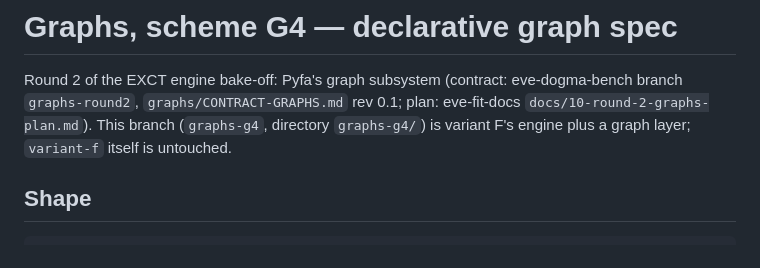
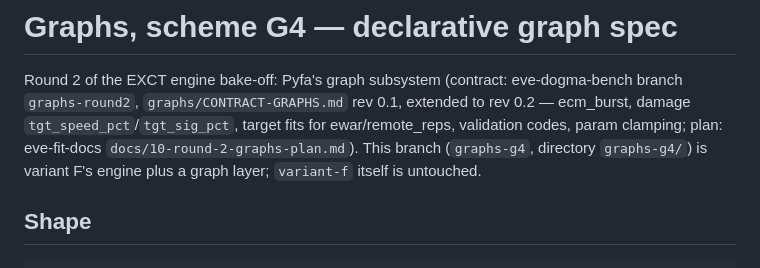
Before and after one commit to EX-CT/EXFA-Engine, a Markdown page: graphs-g4/GRAPHS.md, the part around the change. Drawn GitHub-style.

```diff
--- a/graphs-g4/GRAPHS.md
+++ b/graphs-g4/GRAPHS.md
@@ -1,7 +1,8 @@
 # Graphs, scheme G4 — declarative graph spec
 
 Round 2 of the EXCT engine bake-off: Pyfa's graph subsystem (contract: eve-dogma-bench branch `graphs-round2`,
-`graphs/CONTRACT-GRAPHS.md` rev 0.1; plan: eve-fit-docs `docs/10-round-2-graphs-plan.md`). This branch
+`graphs/CONTRACT-GRAPHS.md` rev 0.1, extended to rev 0.2 — ecm_burst, damage `tgt_speed_pct`/`tgt_sig_pct`,
+target fits for ewar/remote_reps, validation codes, param clamping; plan: eve-fit-docs `docs/10-round-2-graphs-plan.md`). This branch
 (`graphs-g4`, directory `graphs-g4/`) is variant F's engine plus a graph layer; `variant-f` itself is untouched.
 
 ## Shape
```
Also changed, not shown: graphs-g4/README.md (+3 -3 lines).
